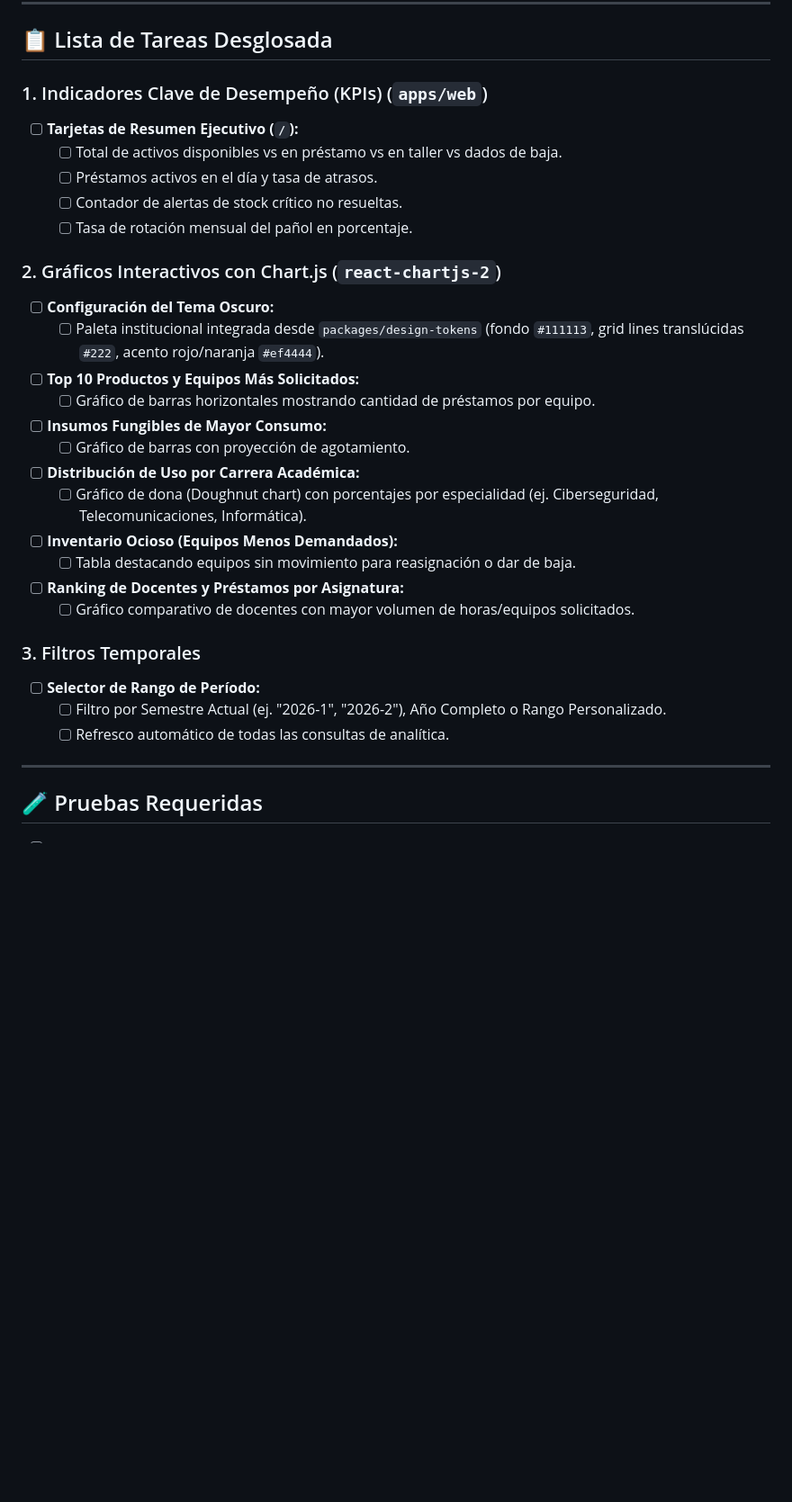
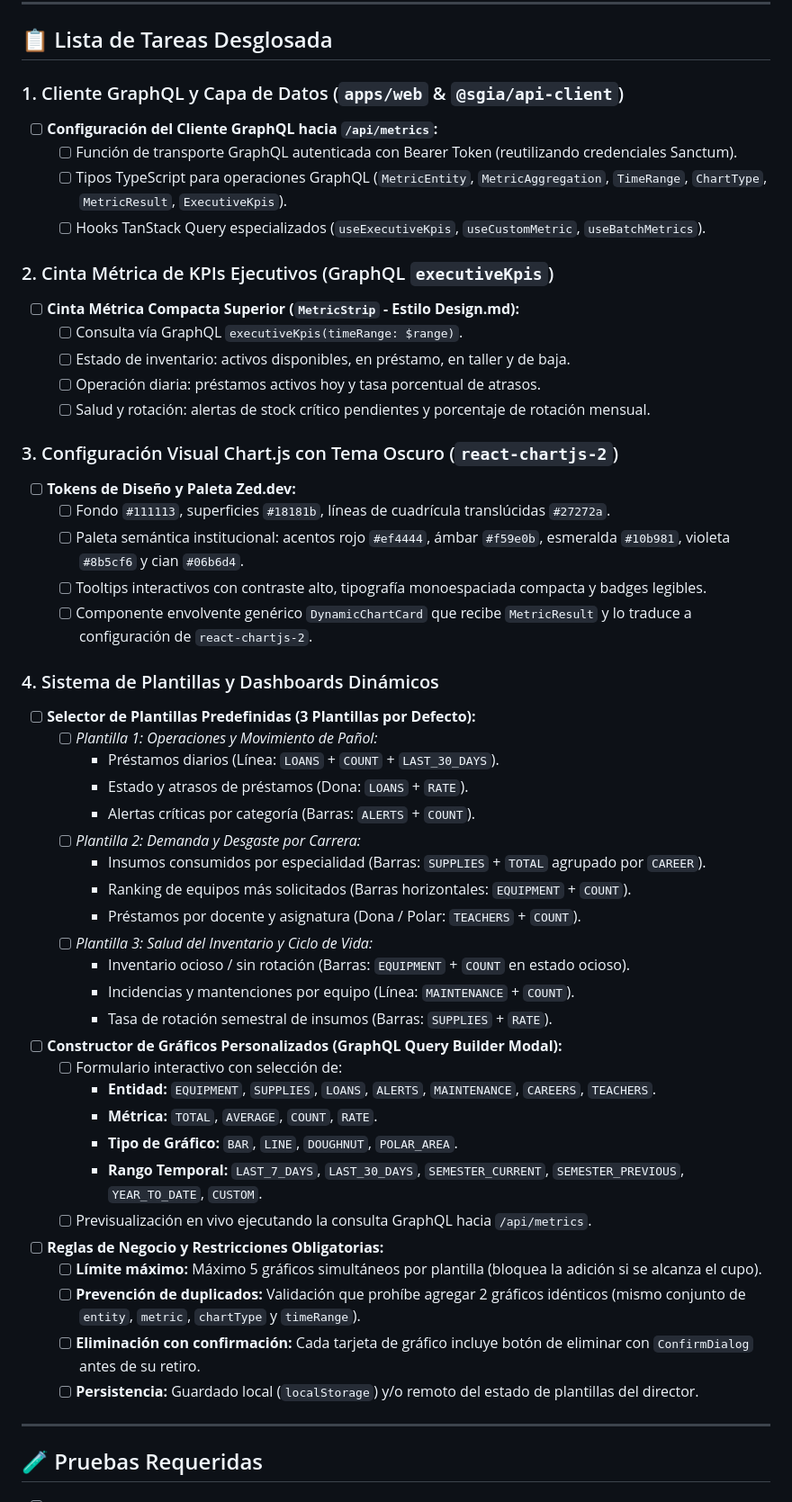
Before and after one commit to Alerrsi/FrondEnd-SGIA, a Markdown page: TASKS/REQ-14-DASHBOARDS-ANALITICA.md, the part around one of its changes. Shown at 90% size. Drawn GitHub-style; blank space fills up the shorter version.

Commit message:
Estandares de graphQL para graficos e ideas principales

```diff
--- a/TASKS/REQ-14-DASHBOARDS-ANALITICA.md
+++ b/TASKS/REQ-14-DASHBOARDS-ANALITICA.md
@@ -28,31 +129,52 @@ Entregar visibilidad estratégica y operativa sobre el rendimiento y uso del inv
 
 ## 📋 Lista de Tareas Desglosada
 
-### 1. Indicadores Clave de Desempeño (KPIs) (`apps/web`)
-- [ ] **Tarjetas de Resumen Ejecutivo (`/`):**
-  - [ ] Total de activos disponibles vs en préstamo vs en taller vs dados de baja.
-  - [ ] Préstamos activos en el día y tasa de atrasos.
-  - [ ] Contador de alertas de stock crítico no resueltas.
-  - [ ] Tasa de rotación mensual del pañol en porcentaje.
+### 1. Cliente GraphQL y Capa de Datos (`apps/web` & `@sgia/api-client`)
+- [ ] **Configuración del Cliente GraphQL hacia `/api/metrics`:**
+  - [ ] Función de transporte GraphQL autenticada con Bearer Token (reutilizando credenciales Sanctum).
+  - [ ] Tipos TypeScript para operaciones GraphQL (`MetricEntity`, `MetricAggregation`, `TimeRange`, `ChartType`, `MetricResult`, `ExecutiveKpis`).
+  - [ ] Hooks TanStack Query especializados (`useExecutiveKpis`, `useCustomMetric`, `useBatchMetrics`).
 
-### 2. Gráficos Interactivos con Chart.js (`react-chartjs-2`)
-- [ ] **Configuración del Tema Oscuro:**
-  - [ ] Paleta institucional integrada desde `packages/design-tokens` (fondo `#111113`, grid lines translúcidas `#222`, acento rojo/naranja `#ef4444`).
-- [ ] **Top 10 Productos y Equipos Más Solicitados:**
-  - [ ] Gráfico de barras horizontales mostrando cantidad de préstamos por equipo.
-- [ ] **Insumos Fungibles de Mayor Consumo:**
-  - [ ] Gráfico de barras con proyección de agotamiento.
-- [ ] **Distribución de Uso por Carrera Académica:**
-  - [ ] Gráfico de dona (Doughnut chart) con porcentajes por especialidad (ej. Ciberseguridad, Telecomunicaciones, Informática).
-- [ ] **Inventario Ocioso (Equipos Menos Demandados):**
-  - [ ] Tabla destacando equipos sin movimiento para reasignación o dar de baja.
-- [ ] **Ranking de Docentes y Préstamos por Asignatura:**
-  - [ ] Gráfico comparativo de docentes con mayor volumen de horas/equipos solicitados.
+### 2. Cinta Métrica de KPIs Ejecutivos (GraphQL `executiveKpis`)
+- [ ] **Cinta Métrica Compacta Superior (`MetricStrip` - Estilo Design.md):**
+  - [ ] Consulta vía GraphQL `executiveKpis(timeRange: $range)`.
+  - [ ] Estado de inventario: activos disponibles, en préstamo, en taller y de baja.
+  - [ ] Operación diaria: préstamos activos hoy y tasa porcentual de atrasos.
+  - [ ] Salud y rotación: alertas de stock crítico pendientes y porcentaje de rotación mensual.
 
-### 3. Filtros Temporales
-- [ ] **Selector de Rango de Período:**
-  - [ ] Filtro por Semestre Actual (ej. "2026-1", "2026-2"), Año Completo o Rango Personalizado.
-  - [ ] Refresco automático de todas las consultas de analítica.
+### 3. Configuración Visual Chart.js con Tema Oscuro (`react-chartjs-2`)
+- [ ] **Tokens de Diseño y Paleta Zed.dev:**
+  - [ ] Fondo `#111113`, superficies `#18181b`, líneas de cuadrícula translúcidas `#27272a`.
+  - [ ] Paleta semántica institucional: acentos rojo `#ef4444`, ámbar `#f59e0b`, esmeralda `#10b981`, violeta `#8b5cf6` y cian `#06b6d4`.
+  - [ ] Tooltips interactivos con contraste alto, tipografía monoespaciada compacta y badges legibles.
+  - [ ] Componente envolvente genérico `DynamicChartCard` que recibe `MetricResult` y lo traduce a configuración de `react-chartjs-2`.
+
+### 4. Sistema de Plantillas y Dashboards Dinámicos
+- [ ] **Selector de Plantillas Predefinidas (3 Plantillas por Defecto):**
+  - [ ] *Plantilla 1: Operaciones y Movimiento de Pañol:*
+    - Préstamos diarios (Línea: `LOANS` + `COUNT` + `LAST_30_DAYS`).
+    - Estado y atrasos de préstamos (Dona: `LOANS` + `RATE`).
+    - Alertas críticas por categoría (Barras: `ALERTS` + `COUNT`).
+  - [ ] *Plantilla 2: Demanda y Desgaste por Carrera:*
+    - Insumos consumidos por especialidad (Barras: `SUPPLIES` + `TOTAL` agrupado por `CAREER`).
+    - Ranking de equipos más solicitados (Barras horizontales: `EQUIPMENT` + `COUNT`).
+    - Préstamos por docente y asignatura (Dona / Polar: `TEACHERS` + `COUNT`).
+  - [ ] *Plantilla 3: Salud del Inventario y Ciclo de Vida:*
+    - Inventario ocioso / sin rotación (Barras: `EQUIPMENT` + `COUNT` en estado ocioso).
+    - Incidencias y mantenciones por equipo (Línea: `MAINTENANCE` + `COUNT`).
+    - Tasa de rotación semestral de insumos (Barras: `SUPPLIES` + `RATE`).
+- [ ] **Constructor de Gráficos Personalizados (GraphQL Query Builder Modal):**
+  - [ ] Formulario interactivo con selección de:
+    - **Entidad:** `EQUIPMENT`, `SUPPLIES`, `LOANS`, `ALERTS`, `MAINTENANCE`, `CAREERS`, `TEACHERS`.
+    - **Métrica:** `TOTAL`, `AVERAGE`, `COUNT`, `RATE`.
+    - **Tipo de Gráfico:** `BAR`, `LINE`, `DOUGHNUT`, `POLAR_AREA`.
+    - **Rango Temporal:** `LAST_7_DAYS`, `LAST_30_DAYS`, `SEMESTER_CURRENT`, `SEMESTER_PREVIOUS`, `YEAR_TO_DATE`, `CUSTOM`.
+  - [ ] Previsualización en vivo ejecutando la consulta GraphQL hacia `/api/metrics`.
+- [ ] **Reglas de Negocio y Restricciones Obligatorias:**
+  - [ ] **Límite máximo:** Máximo 5 gráficos simultáneos por plantilla (bloquea la adición si se alcanza el cupo).
+  - [ ] **Prevención de duplicados:** Validación que prohíbe agregar 2 gráficos idénticos (mismo conjunto de `entity`, `metric`, `chartType` y `timeRange`).
+  - [ ] **Eliminación con confirmación:** Cada tarjeta de gráfico incluye botón de eliminar con `ConfirmDialog` antes de su retiro.
+  - [ ] **Persistencia:** Guardado local (`localStorage`) y/o remoto del estado de plantillas del director.
 
 ---
 
```
Also changed, not shown: other parts of TASKS/REQ-14-DASHBOARDS-ANALITICA.md (+115 -12 lines).
